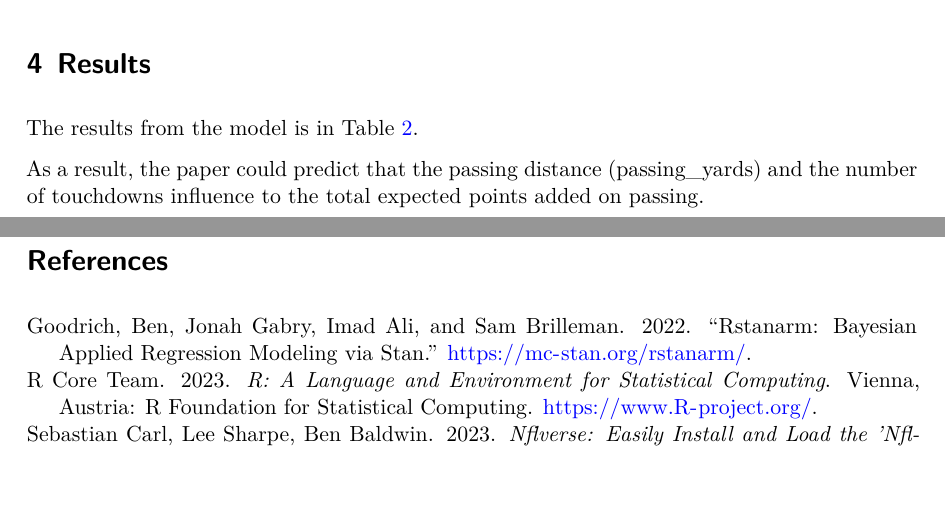
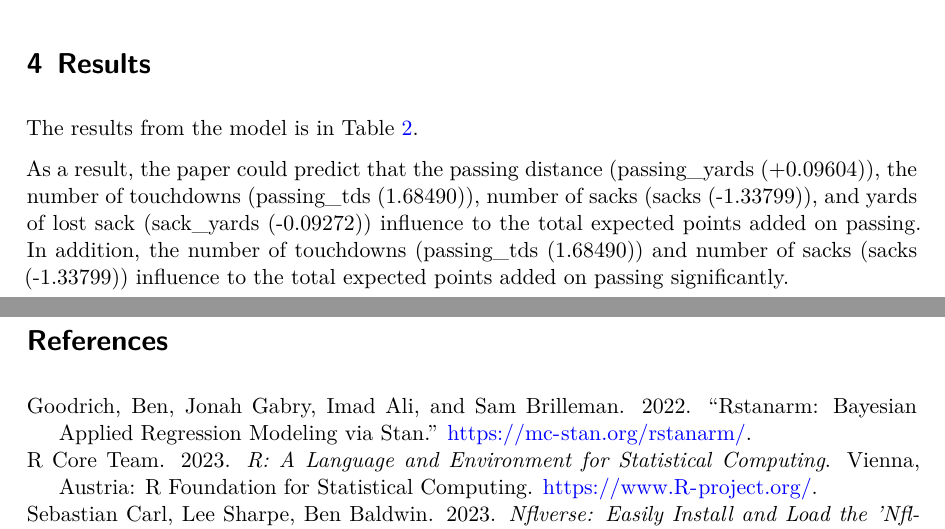
Before and after one commit to kakaomonk/nfl-prediction, a Quarto document (paper/paper.qmd): two parts of pages 3 and 4 of 4, joined at a grey line, cut so that both start at the same text, the shorter picture padded with empty space. The pictures show the output file paper/paper.pdf that the author committed with the source.

Commit message:
Final Commit

````diff
--- a/paper/paper.qmd
+++ b/paper/paper.qmd
@@ -88,7 +88,7 @@ first_9_weeks_passing_model_2023 <-
 first_9_weeks_passing_model_2023
 ```
 
-As a result, the paper could predict that the passing distance (passing_yards) and the number of touchdowns influence to the total expected points added on passing.
+As a result, the paper could predict that the passing distance (passing_yards (+0.09604)), the number of touchdowns (passing_tds (1.68490)), number of sacks (sacks (-1.33799)), and yards of lost sack (sack_yards (-0.09272)) influence to the total expected points added on passing. In addition, the number of touchdowns (passing_tds (1.68490)) and number of sacks (sacks (-1.33799)) influence to the total expected points added on passing significantly.
 
 \newpage
 
````
Also changed, not shown: paper/paper.pdf.
